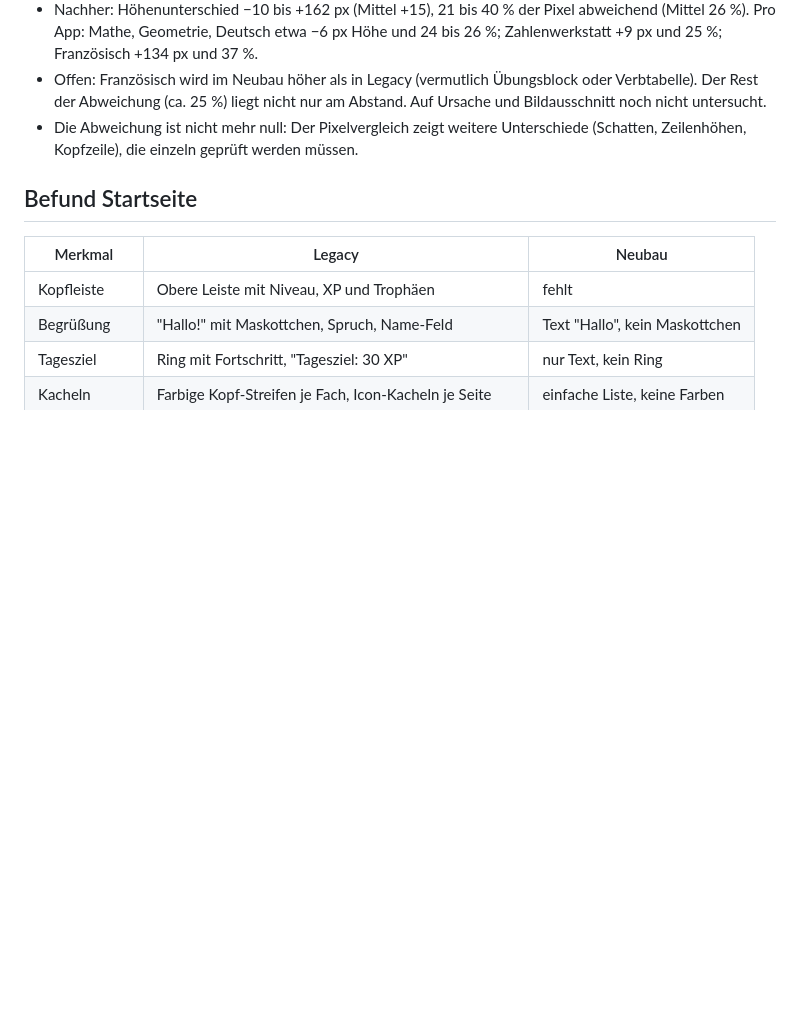
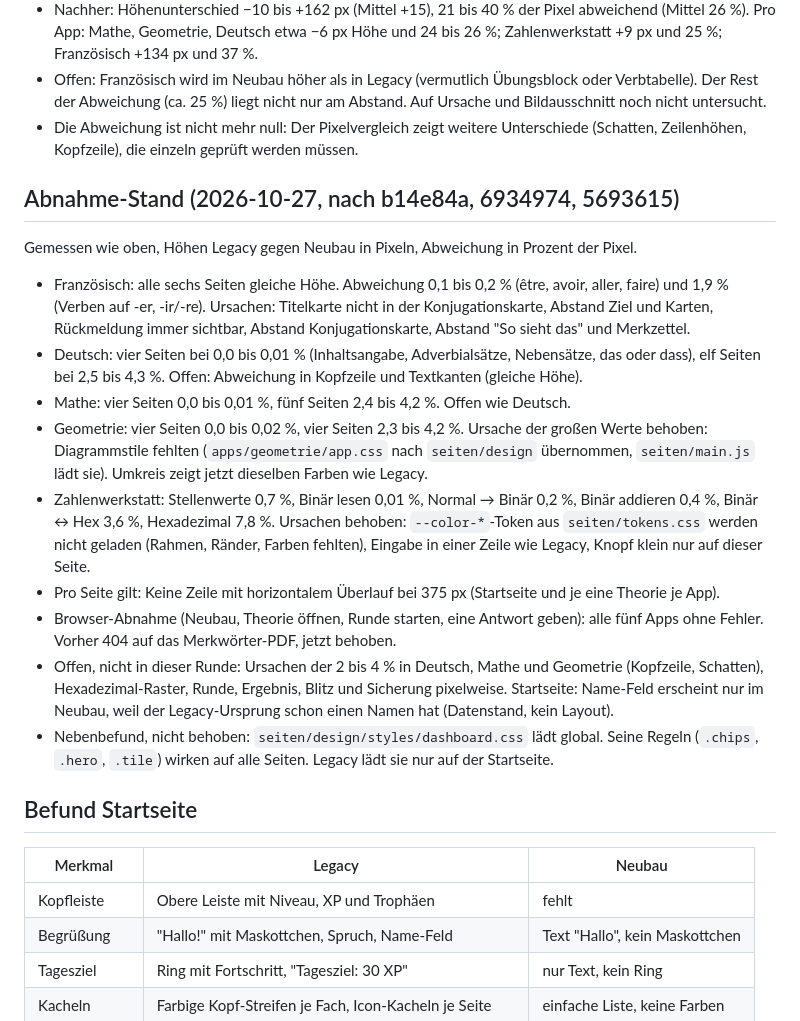
Before and after one commit to foued611/lernapp-sira, a Markdown page: analysis/modulare/PARITAET.md, the part around the change. Drawn GitHub-style; blank space fills up the shorter version.

Commit message:
Parität: Abnahme-Stand der Theorie-Seiten dokumentiert
Co-Authored-By: Claude Haiku 5.5 <noreply@anthropic.com>

```diff
--- a/analysis/modulare/PARITAET.md
+++ b/analysis/modulare/PARITAET.md
@@ -28,6 +28,20 @@ Alle 44 Theorie-Seiten (fünf Apps), je Legacy und Neubau in 1280 px Breite, vol
 - Nachher: Höhenunterschied −10 bis +162 px (Mittel +15), 21 bis 40 % der Pixel abweichend (Mittel 26 %). Pro App: Mathe, Geometrie, Deutsch etwa −6 px Höhe und 24 bis 26 %; Zahlenwerkstatt +9 px und 25 %; Französisch +134 px und 37 %.
 - Offen: Französisch wird im Neubau höher als in Legacy (vermutlich Übungsblock oder Verbtabelle). Der Rest der Abweichung (ca. 25 %) liegt nicht nur am Abstand. Auf Ursache und Bildausschnitt noch nicht untersucht.
 - Die Abweichung ist nicht mehr null: Der Pixelvergleich zeigt weitere Unterschiede (Schatten, Zeilenhöhen, Kopfzeile), die einzeln geprüft werden müssen.
+
+## Abnahme-Stand (2026-10-27, nach b14e84a, 6934974, 5693615)
+
+Gemessen wie oben, Höhen Legacy gegen Neubau in Pixeln, Abweichung in Prozent der Pixel.
+
+- Französisch: alle sechs Seiten gleiche Höhe. Abweichung 0,1 bis 0,2 % (être, avoir, aller, faire) und 1,9 % (Verben auf -er, -ir/-re). Ursachen: Titelkarte nicht in der Konjugationskarte, Abstand Ziel und Karten, Rückmeldung immer sichtbar, Abstand Konjugationskarte, Abstand "So sieht das" und Merkzettel.
+- Deutsch: vier Seiten bei 0,0 bis 0,01 % (Inhaltsangabe, Adverbialsätze, Nebensätze, das oder dass), elf Seiten bei 2,5 bis 4,3 %. Offen: Abweichung in Kopfzeile und Textkanten (gleiche Höhe).
+- Mathe: vier Seiten 0,0 bis 0,01 %, fünf Seiten 2,4 bis 4,2 %. Offen wie Deutsch.
+- Geometrie: vier Seiten 0,0 bis 0,02 %, vier Seiten 2,3 bis 4,2 %. Ursache der großen Werte behoben: Diagrammstile fehlten (`apps/geometrie/app.css` nach `seiten/design` übernommen, `seiten/main.js` lädt sie). Umkreis zeigt jetzt dieselben Farben wie Legacy.
+- Zahlenwerkstatt: Stellenwerte 0,7 %, Binär lesen 0,01 %, Normal → Binär 0,2 %, Binär addieren 0,4 %, Binär ↔ Hex 3,6 %, Hexadezimal 7,8 %. Ursachen behoben: `--color-*`-Token aus `seiten/tokens.css` werden nicht geladen (Rahmen, Ränder, Farben fehlten), Eingabe in einer Zeile wie Legacy, Knopf klein nur auf dieser Seite.
+- Pro Seite gilt: Keine Zeile mit horizontalem Überlauf bei 375 px (Startseite und je eine Theorie je App).
+- Browser-Abnahme (Neubau, Theorie öffnen, Runde starten, eine Antwort geben): alle fünf Apps ohne Fehler. Vorher 404 auf das Merkwörter-PDF, jetzt behoben.
+- Offen, nicht in dieser Runde: Ursachen der 2 bis 4 % in Deutsch, Mathe und Geometrie (Kopfzeile, Schatten), Hexadezimal-Raster, Runde, Ergebnis, Blitz und Sicherung pixelweise. Startseite: Name-Feld erscheint nur im Neubau, weil der Legacy-Ursprung schon einen Namen hat (Datenstand, kein Layout).
+- Nebenbefund, nicht behoben: `seiten/design/styles/dashboard.css` lädt global. Seine Regeln (`.chips`, `.hero`, `.tile`) wirken auf alle Seiten. Legacy lädt sie nur auf der Startseite.
 
 ## Befund Startseite
 
```
